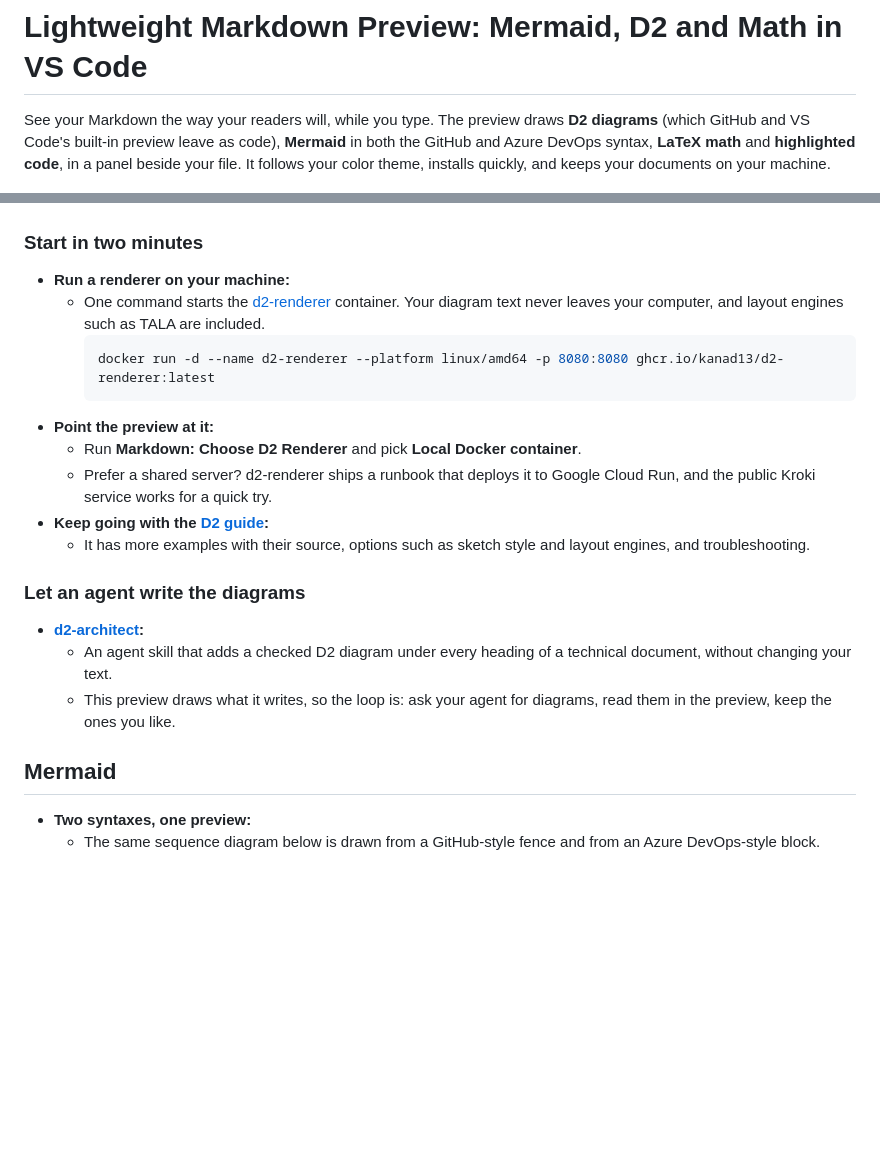
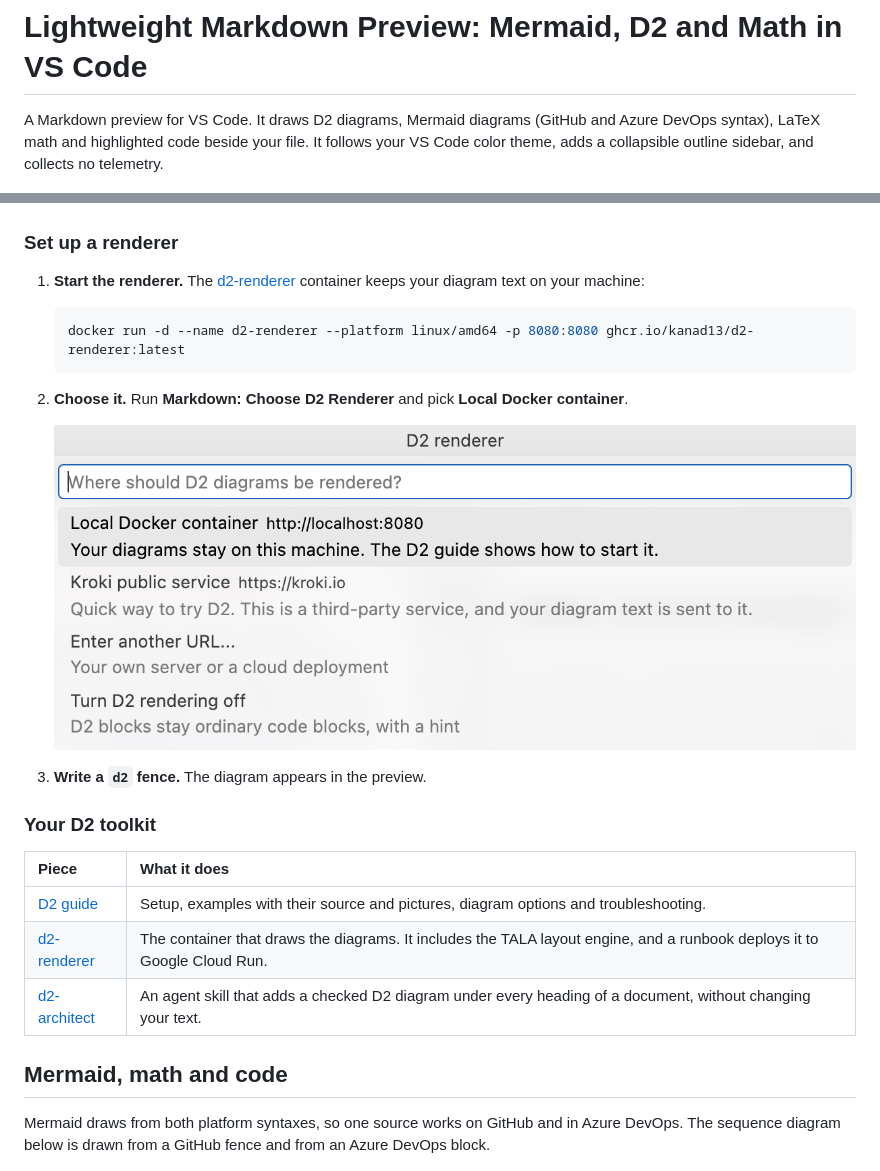
Before and after one commit to kanad13/lightweight-markdown-preview, a Markdown page: readme.md, 2 parts joined by grey strips. Drawn GitHub-style; blank space fills up the shorter version.

````diff
--- a/readme.md
+++ b/readme.md
@@ -1,6 +1,6 @@
 # Lightweight Markdown Preview: Mermaid, D2 and Math in VS Code
 
-See your Markdown the way your readers will, while you type. The preview draws **D2 diagrams** (which GitHub and VS Code's built-in preview leave as code), **Mermaid** in both the GitHub and Azure DevOps syntax, **LaTeX math** and **highlighted code**, in a panel beside your file. It follows your color theme, installs quickly, and keeps your documents on your machine.
+A Markdown preview for VS Code. It draws D2 diagrams, Mermaid diagrams (GitHub and Azure DevOps syntax), LaTeX math and highlighted code beside your file. It follows your VS Code color theme, adds a collapsible outline sidebar, and collects no telemetry.
 
 ![A dark VS Code theme showing one document with a D2 network diagram, a Mermaid flowchart and a math formula](https://raw.githubusercontent.com/kanad13/lightweight-markdown-preview/main/assets/readme-hero-dark.png)
 
@@ -37,29 +39,31 @@ See your Markdown the way your readers will, while you type. The preview draws *
 
 ![A D2 diagram of a cloud network, drawn in the preview: users, a CDN, a load balancer, two availability zones with app servers and a replicated database, and a VPN to a data center](https://raw.githubusercontent.com/kanad13/lightweight-markdown-preview/main/assets/readme-d2-network.png)
 
-### Start in two minutes
+### Set up a renderer
 
-- **Run a renderer on your machine:**
-  - One command starts the [d2-renderer](https://github.com/kanad13/d2-renderer) container. Your diagram text never leaves your computer, and layout engines such as TALA are included.
-    ```bash
-    docker run -d --name d2-renderer --platform linux/amd64 -p 8080:8080 ghcr.io/kanad13/d2-renderer:latest
-    ```
-- **Point the preview at it:**
-  - Run **Markdown: Choose D2 Renderer** and pick **Local Docker container**.
-  - Prefer a shared server? d2-renderer ships a runbook that deploys it to Google Cloud Run, and the public Kroki service works for a quick try.
-- **Keep going with the [D2 guide](docs/d2.md):**
-  - It has more examples with their source, options such as sketch style and layout engines, and troubleshooting.
+1. **Start the renderer.** The [d2-renderer](https://github.com/kanad13/d2-renderer) container keeps your diagram text on your machine:
 
-### Let an agent write the diagrams
+   ```bash
+   docker run -d --name d2-renderer --platform linux/amd64 -p 8080:8080 ghcr.io/kanad13/d2-renderer:latest
+   ```
 
-- **[d2-architect](https://github.com/kanad13/coherent-output/tree/main/skills/d2-architect):**
-  - An agent skill that adds a checked D2 diagram under every heading of a technical document, without changing your text.
-  - This preview draws what it writes, so the loop is: ask your agent for diagrams, read them in the preview, keep the ones you like.
+2. **Choose it.** Run **Markdown: Choose D2 Renderer** and pick **Local Docker container**.
 
-## Mermaid
+   ![The Choose D2 Renderer quick pick with four choices: a local Docker container, the Kroki public service, another URL, and turning D2 off](https://raw.githubusercontent.com/kanad13/lightweight-markdown-preview/main/assets/readme-d2-choose-renderer.png)
 
-- **Two syntaxes, one preview:**
-  - The same sequence diagram below is drawn from a GitHub-style fence and from an Azure DevOps-style block.
+3. **Write a `d2` fence.** The diagram appears in the preview.
+
+### Your D2 toolkit
+
+| Piece                                                                                    | What it does                                                                                                             |
+| :--------------------------------------------------------------------------------------- | :----------------------------------------------------------------------------------------------------------------------- |
+| [D2 guide](docs/d2.md)                                                                   | Setup, examples with their source and pictures, diagram options and troubleshooting.                                     |
+| [d2-renderer](https://github.com/kanad13/d2-renderer)                                    | The container that draws the diagrams. It includes the TALA layout engine, and a runbook deploys it to Google Cloud Run. |
+| [d2-architect](https://github.com/kanad13/coherent-output/tree/main/skills/d2-architect) | An agent skill that adds a checked D2 diagram under every heading of a document, without changing your text.             |
+
+## Mermaid, math and code
+
+Mermaid draws from both platform syntaxes, so one source works on GitHub and in Azure DevOps. The sequence diagram below is drawn from a GitHub fence and from an Azure DevOps block.
 
 ![The same Mermaid sequence diagram drawn from a GitHub-style fence and from an Azure DevOps-style block](https://raw.githubusercontent.com/kanad13/lightweight-markdown-preview/main/assets/readme-mermaid-two-syntaxes.png)
 
````
Also changed, not shown: other parts of readme.md (+47 -58 lines), SECURITY.md (added, +43 -0 lines), docs/testing.md (+31 -31 lines), assets/readme-d2-source-and-preview.png (added), 1 other file.
